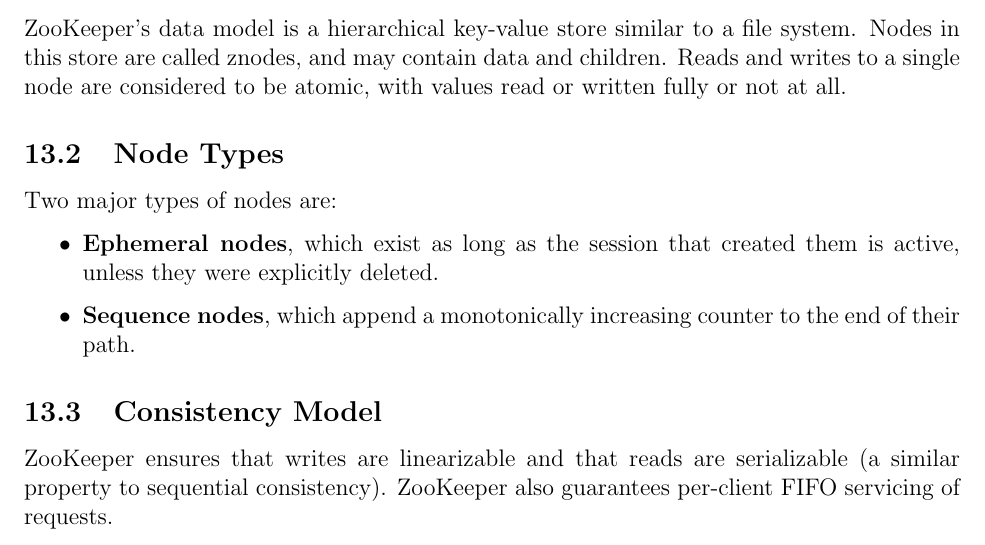
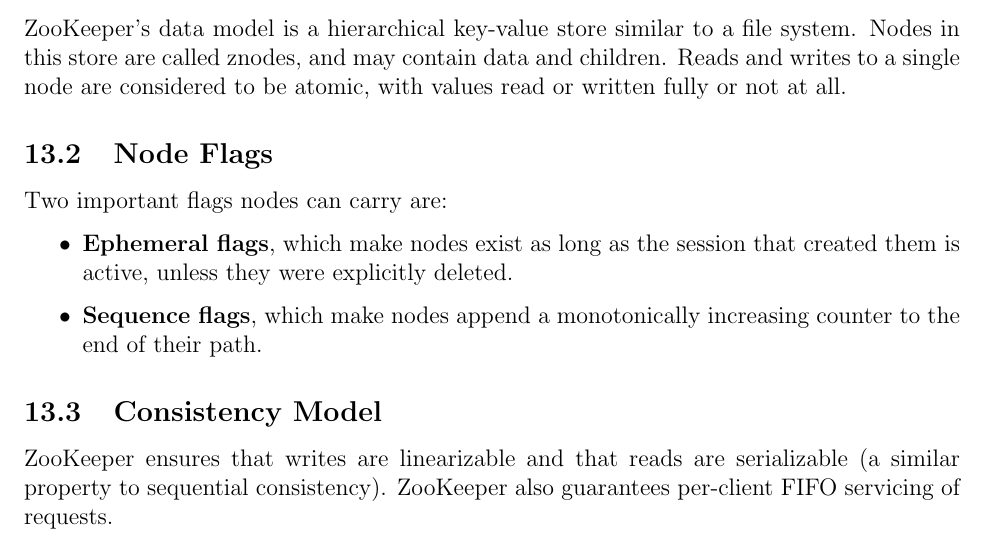
Before and after one commit to m-socha/ECE-454-Notes, a LaTeX document (notes.tex): part of page 31 of 31, cut so that both start at the same text. Compiled offline with pdfLaTeX.

Commit message:
Rename znode types to znode flags.

```diff
--- a/notes.tex
+++ b/notes.tex
@@ -712,11 +712,11 @@
       contain data and children. Reads and writes to a single node are considered to be atomic, with values read or written fully or not
       at all.
 
-    \subsection{Node Types}
-      Two major types of nodes are:
+    \subsection{Node Flags}
+      Two important flags nodes can carry are:
       \begin{itemize}
-        \item \textbf{Ephemeral nodes}, which exist as long as the session that created them is active, unless they were explicitly deleted.
-        \item \textbf{Sequence nodes}, which append a monotonically increasing counter to the end of their path.
+        \item \textbf{Ephemeral flags}, which make nodes exist as long as the session that created them is active, unless they were explicitly deleted.
+        \item \textbf{Sequence flags}, which make nodes append a monotonically increasing counter to the end of their path.
       \end{itemize}
 
     \subsection{Consistency Model}
```
Also changed, not shown: notes.pdf.
